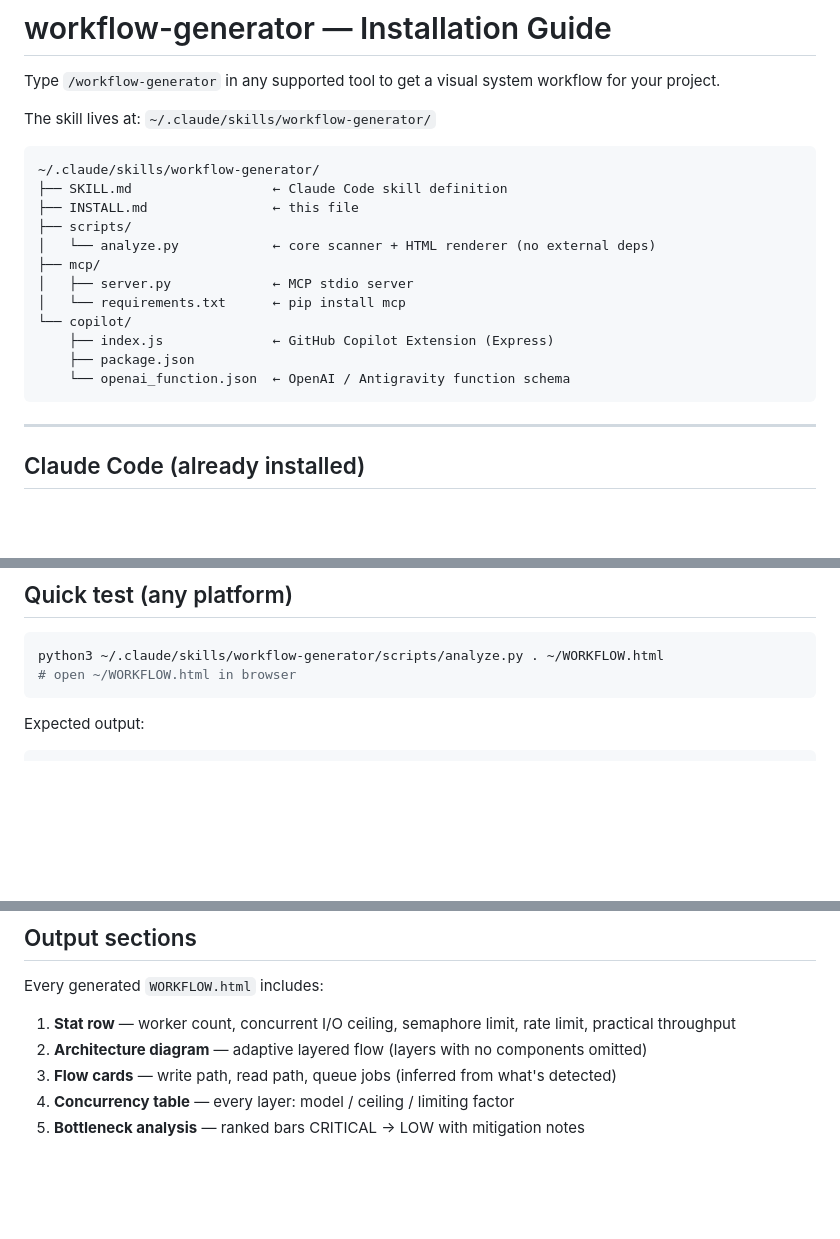
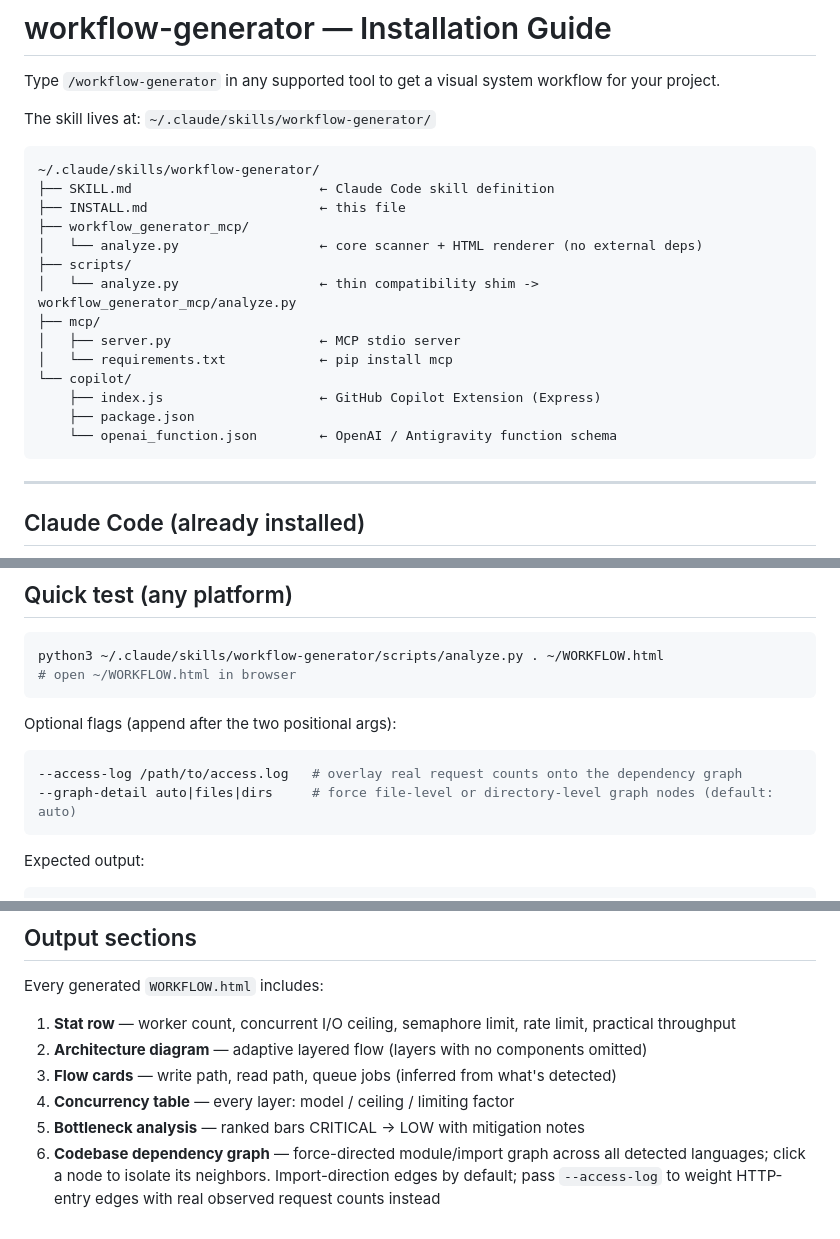
Before and after one commit to askuma/workflow-generator, a Markdown page: INSTALL.md, 3 parts joined by grey strips. GitHub-like rendering; blank space fills up the shorter version.

````diff
--- a/INSTALL.md
+++ b/INSTALL.md
@@ -6,17 +6,19 @@ The skill lives at: `~/.claude/skills/workflow-generator/`
 
 ```
 ~/.claude/skills/workflow-generator/
-├── SKILL.md                  ← Claude Code skill definition
-├── INSTALL.md                ← this file
+├── SKILL.md                        ← Claude Code skill definition
+├── INSTALL.md                      ← this file
+├── workflow_generator_mcp/
+│   └── analyze.py                  ← core scanner + HTML renderer (no external deps)
 ├── scripts/
-│   └── analyze.py            ← core scanner + HTML renderer (no external deps)
+│   └── analyze.py                  ← thin compatibility shim -> workflow_generator_mcp/analyze.py
 ├── mcp/
-│   ├── server.py             ← MCP stdio server
-│   └── requirements.txt      ← pip install mcp
+│   ├── server.py                   ← MCP stdio server
+│   └── requirements.txt            ← pip install mcp
 └── copilot/
-    ├── index.js              ← GitHub Copilot Extension (Express)
+    ├── index.js                    ← GitHub Copilot Extension (Express)
     ├── package.json
-    └── openai_function.json  ← OpenAI / Antigravity function schema
+    └── openai_function.json        ← OpenAI / Antigravity function schema
 ```
 
 ---
@@ -172,6 +174,13 @@ python3 ~/.claude/skills/workflow-generator/scripts/analyze.py . ~/WORKFLOW.html
 # open ~/WORKFLOW.html in browser
 ```
 
+Optional flags (append after the two positional args):
+
+```bash
+--access-log /path/to/access.log   # overlay real request counts onto the dependency graph
+--graph-detail auto|files|dirs     # force file-level or directory-level graph nodes (default: auto)
+```
+
 Expected output:
 ```
 Written: /home/you/WORKFLOW.html
@@ -212,3 +222,6 @@ Every generated `WORKFLOW.html` includes:
 3. **Flow cards** — write path, read path, queue jobs (inferred from what's detected)
 4. **Concurrency table** — every layer: model / ceiling / limiting factor
 5. **Bottleneck analysis** — ranked bars CRITICAL → LOW with mitigation notes
+6. **Codebase dependency graph** — force-directed module/import graph across all detected
+   languages; click a node to isolate its neighbors. Import-direction edges by default; pass
+   `--access-log` to weight HTTP-entry edges with real observed request counts instead
````
Also changed, not shown: other parts of INSTALL.md (+1 -0 lines), README.md (+36 -7 lines), SKILL.md (+17 -1 lines).
